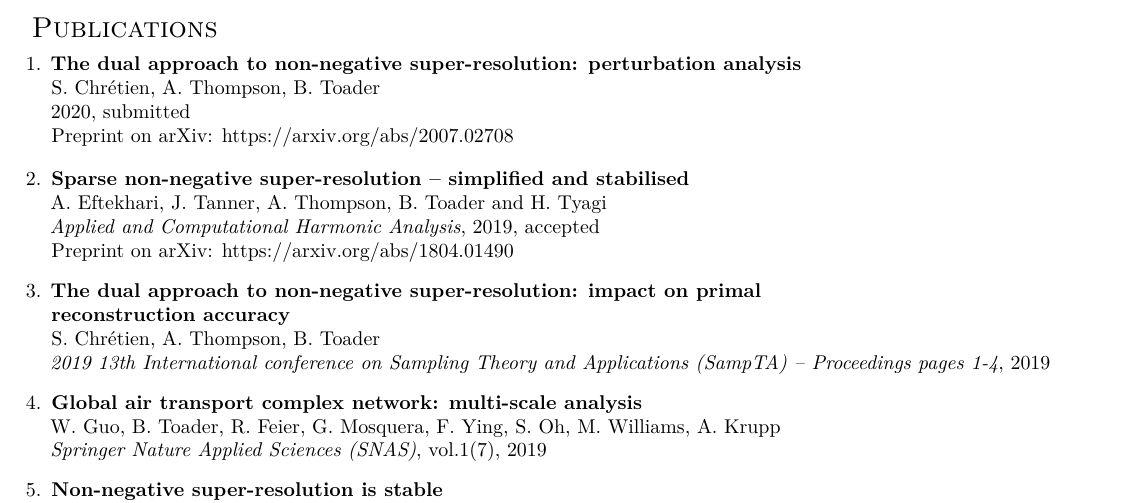
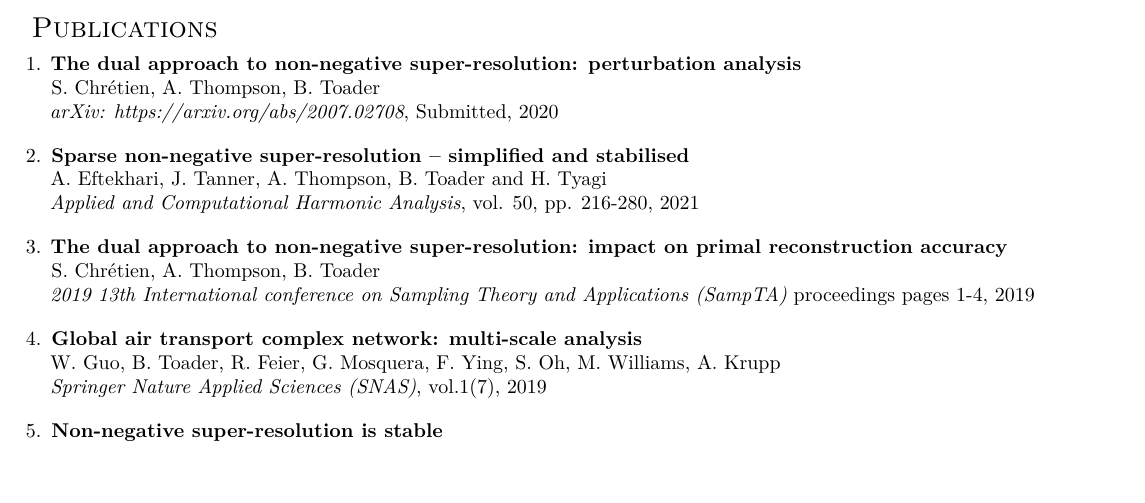
Before and after one commit to bogdantoader/cv, a LaTeX CV (bogdan_toader_cv.tex): part of page 1 of 4, cut so that both start at the same text, the shorter picture padded with empty space. Compiled offline with pdfLaTeX.

Commit message:
fixing punctuation and a few other things

```diff
--- a/bogdan_toader_cv.tex
+++ b/bogdan_toader_cv.tex
@@ -181,39 +181,38 @@ and their application to problems arising in other scientific fields.
   perturbation analysis}\\
 S. Chrétien, A. Thompson, B. Toader\\
 %{\em 2020, submitted}
-2020, submitted\\
-Preprint on arXiv: https://arxiv.org/abs/2007.02708
+{\em arXiv: https://arxiv.org/abs/2007.02708},
+Submitted, 2020
 \vspace{1em}
 
   \item
 \textbf{Sparse non-negative super-resolution -- simplified and stabilised} \\
 A. Eftekhari, J. Tanner, A. Thompson, B. Toader and H. Tyagi\\
 {\em Applied and Computational Harmonic Analysis},
-2019, accepted \\
-Preprint on arXiv: https://arxiv.org/abs/1804.01490
-\vspace{0.8em}
+vol. 50, pp. 216-280, 2021
+\vspace{1em}
 
   \item
 \textbf{The dual approach to non-negative super-resolution:
-  impact on primal\\ reconstruction accuracy}\\
+  impact on primal reconstruction accuracy}\\
 S. Chrétien, A. Thompson, B. Toader\\
 {\em 2019 13th International conference on Sampling Theory
-  and Applications (SampTA) -- Proceedings pages 1-4},
-  2019
-\vspace{0.8em}
+  and Applications (SampTA)}
+proceedings pages 1-4, 2019
+\vspace{1em}
 
   \item
 \textbf{Global air transport complex network: multi-scale analysis}\\
 W. Guo, B. Toader, R. Feier, G. Mosquera, F. Ying, S. Oh, M. Williams, A. Krupp\\
 {\em Springer Nature Applied Sciences (SNAS)}, vol.1(7), 2019
-\vspace{0.8em}
+\vspace{1em}
 
   \item
 \textbf{Non-negative super-resolution is stable} \\
 A. Eftekhari, J. Tanner, A. Thompson, B. Toader and H. Tyagi\\
-{\em 2018 IEEE Data Science Workshop, DSW 2018 - Proceedings pages 100-104},
-2018
-\vspace{0.8em}
+{\em 2018 IEEE Data Science Workshop, DSW 2018},
+proceedings pages 100-104, 2018
+\vspace{1em}
 
 \item
 \textbf{Spatially varying deconvolution for light-sheet microscopy}\\
```
Also changed, not shown: bogdan_toader_cv.pdf.
